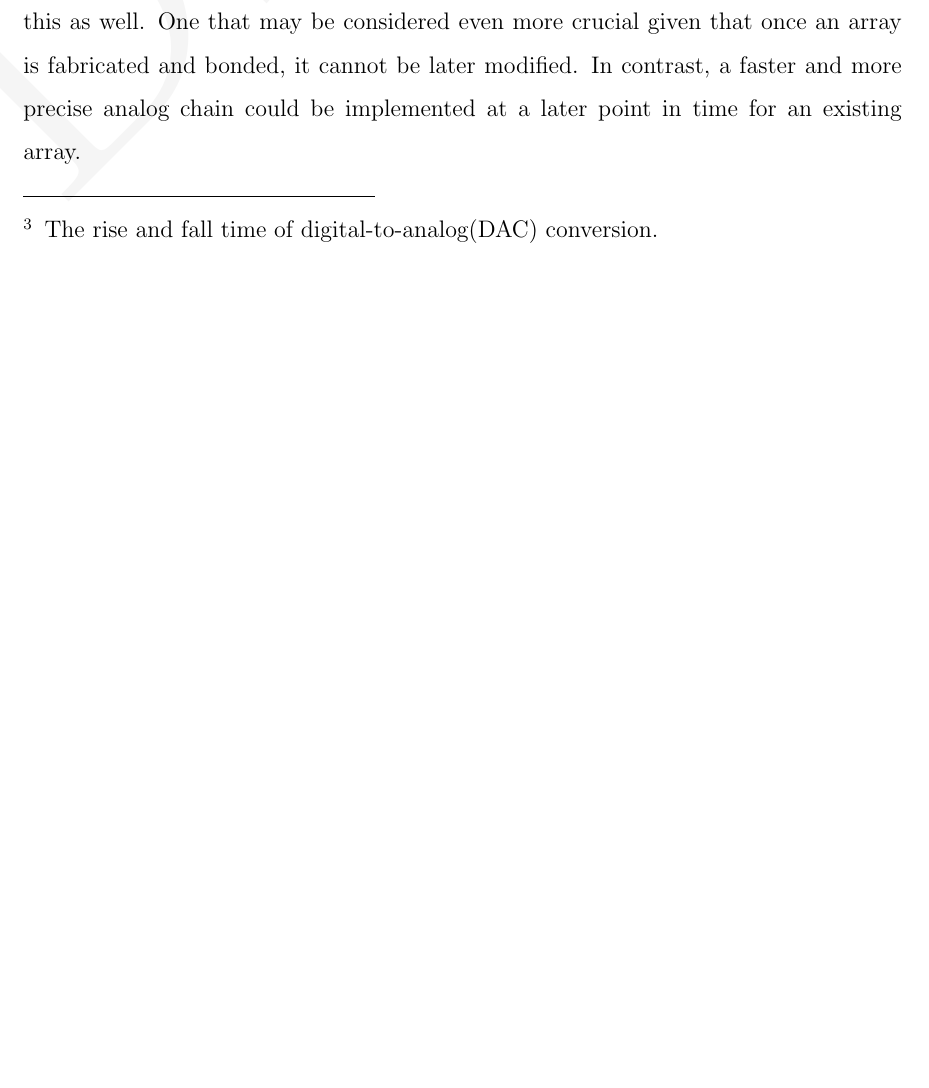
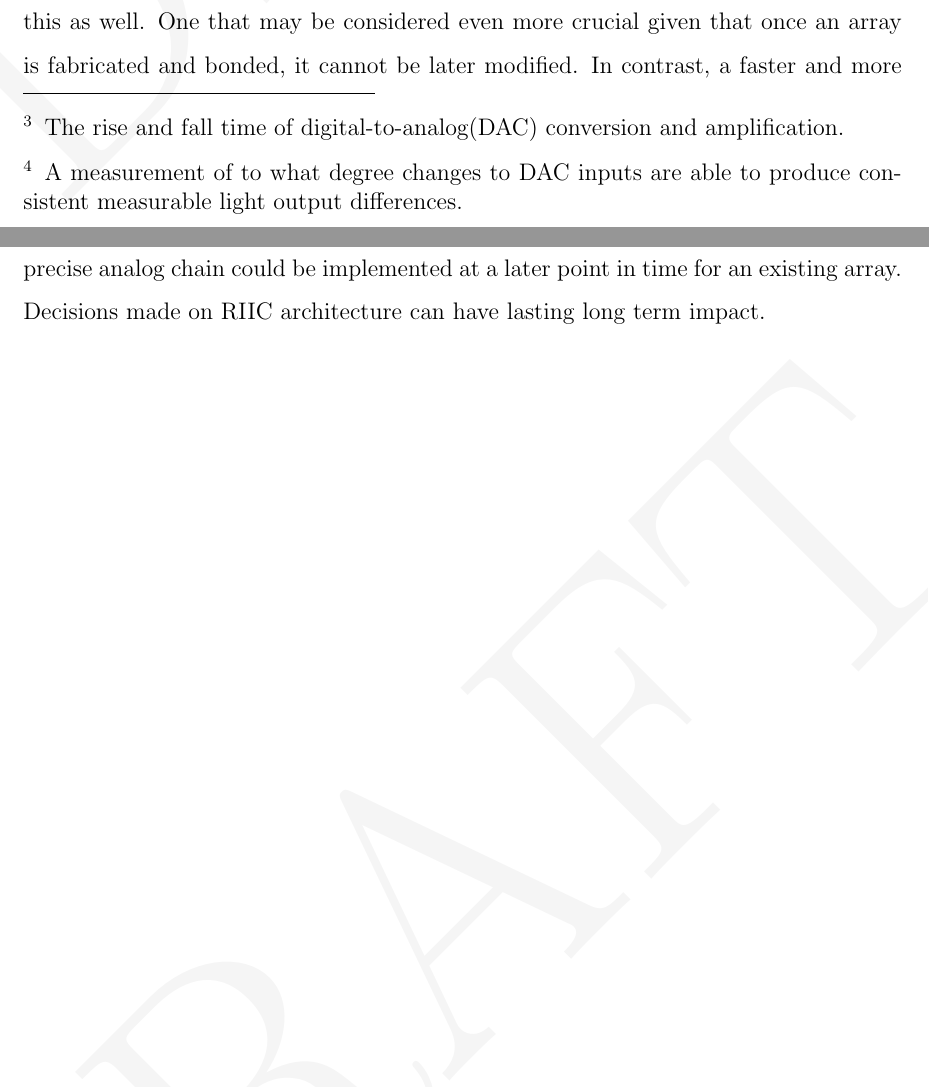
Before and after one commit to snaphat/phd_aaron_landwehr, a LaTeX thesis (_THESIS.tex, which reads text/background.tex): part of page 20 of 88 before the commit and two parts of pages 20 and 21 of 89 after it, the two joined at a grey line, cut so that both start at the same text, the shorter picture padded with empty space. Compiled offline with pdfLaTeX; a LaTeX package or settings file that is missing is left out.

Commit message:
Background additions

```diff
--- a/text/background.tex
+++ b/text/background.tex
@@ -42,6 +42,8 @@ Figure~\ref{fig:typical_projection} shows a typical projection process utilized
     \label{fig:typical_projection}
 \end{figure}
 
-The NUC process compensates for any physical defects that may cause non-linear variation in light emission from different diodes on a given array, thus, allowing for uniform emission across a given spectrum. There are number of different ways this linearization may be performed\cite{BrowningEtAl2016, LandwehrEtAl2017, BarakhshanEtAl2019}, the details of which are beyond the scope of this work. After non-uniformity correction, imagery is converted pixel by pixel from digital to analog to drive the physical pixels at a given intensity on the array. The design of the digital to analogy chain of an IRLED IRSP is another important challenge as the analog bandwidth\footnote{The rise and fall time of digital-to-analog(DAC) conversion.} plays an important role in determining the maximum speed a system can operate at, as well as, the bit resolution of an array. Additionally, timing variance and potential differences in performance between analog channels need to be analyzed and minimized through design and tuning. In SLEDs system, the analog chain is contained within the CSE. While outside of the scope of this work, it is worth noting that, a poorly behaving analog chain can introduce undesirable non-linear distortion in analog signaling resulting in non-linear projection \cite{freeman1977slewing, gordon1978linear, ChanEtAl2008}.
+The NUC process compensates for any physical defects that may cause non-linear variation in light emission from different diodes on a given array, thus, allowing for uniform emission across a given spectrum. There are number of different ways this linearization may be performed\cite{BrowningEtAl2016, LandwehrEtAl2017, BarakhshanEtAl2019}, the details of which are beyond the scope of this work. After non-uniformity correction, imagery is converted pixel by pixel from digital to analog to drive the physical pixels at a given intensity on the array.
 
-Similarly, the internal analog timings of an array's RIIC plays a critical role in this as well. One that may be considered even more crucial given that once an array is fabricated and bonded, it cannot be later modified. In contrast, a faster and more precise analog chain could be implemented at a later point in time for an existing array.
+The design of the digital to analogy chain of an IRLED IRSP is another important challenge as the analog bandwidth\footnote{The rise and fall time of digital-to-analog(DAC) conversion and amplification.} plays an important role in determining the maximum speed a system can operate at, as well as, the bit resolution\footnote{A measurement of to what degree changes to DAC inputs are able to produce consistent measurable light output differences.} of an array. Additionally, timing variance and potential differences in performance between analog channels need to be analyzed and minimized through design and tuning. In SLEDs system, the analog chain is contained within the CSE. While outside of the scope of this work, it is worth noting that, a poorly behaving analog chain can introduce undesirable non-linear distortion in analog signaling resulting in non-linear projection \cite{freeman1977slewing, gordon1978linear, ChanEtAl2008}.
+
+Similarly, the internal analog timings of an array's RIIC plays a critical role in this as well. One that may be considered even more crucial given that once an array is fabricated and bonded, it cannot be later modified. In contrast, a faster and more precise analog chain could be implemented at a later point in time for an existing array. Decisions made on RIIC architecture can have lasting long term impact.
```
Also changed, not shown: text/background.tex (4 more changed lines).
